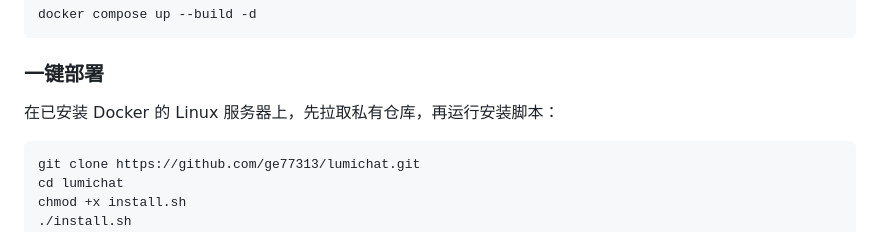
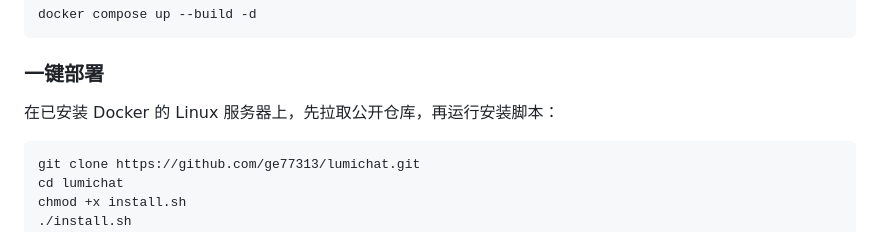
Before and after one commit to ge77313/lumichat, a Markdown page: README.md, the part around the change. Drawn GitHub-style.

Commit message:
docs: clarify public repository deployment

````diff
--- a/README.md
+++ b/README.md
@@ -49,7 +49,7 @@ docker compose up --build -d
 
 ### 一键部署
 
-在已安装 Docker 的 Linux 服务器上，先拉取私有仓库，再运行安装脚本：
+在已安装 Docker 的 Linux 服务器上，先拉取公开仓库，再运行安装脚本：
 
 ```bash
 git clone https://github.com/ge77313/lumichat.git
````
